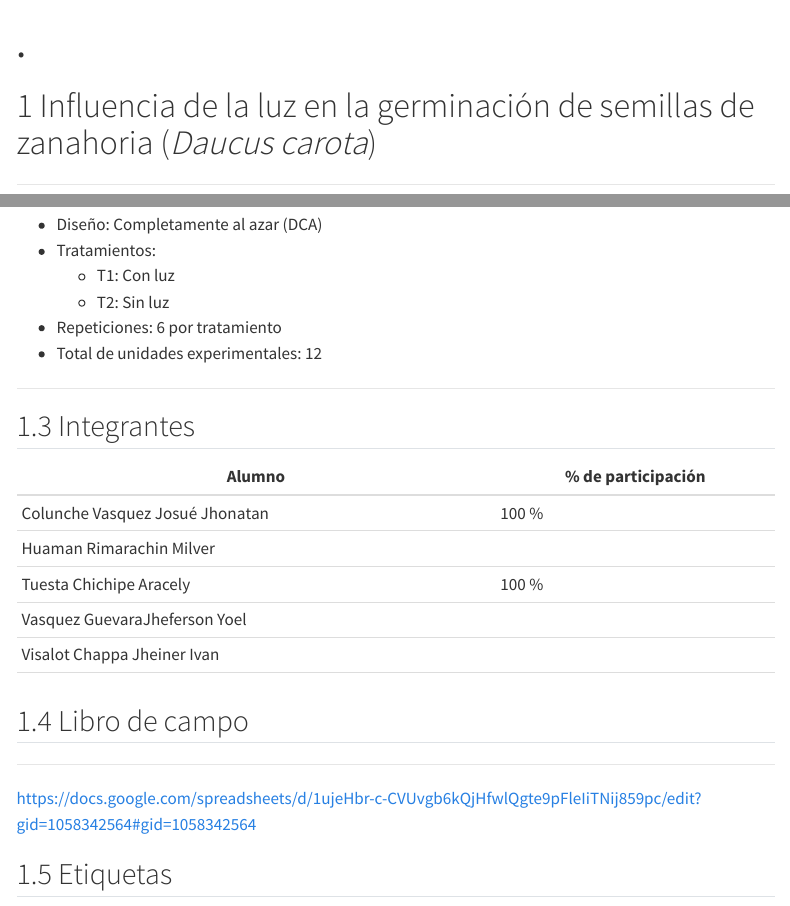
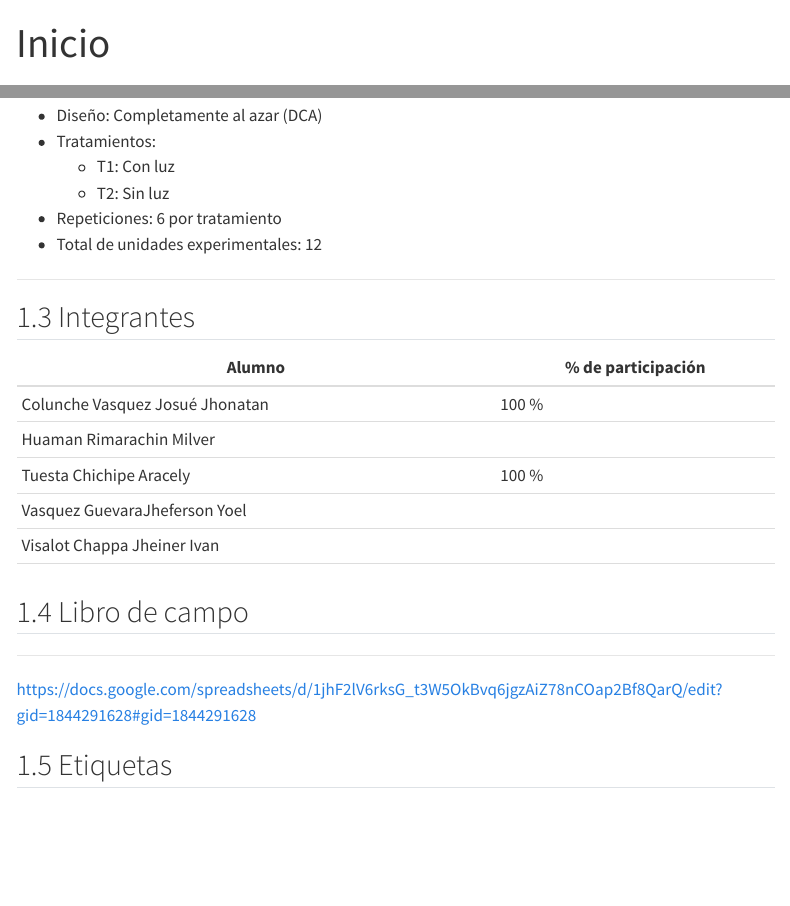
Before and after one commit to 7342664321-bot/GRUP_ZANAHORIA, a Quarto document (index.qmd): the page in a window 1100 px wide, from its top, and a second part further down, joined at a grey line. Rendered offline with R 4.5, knitr and Pandoc in place of Quarto, with nearby package versions; the code chunks are not run, so their results and figures are left out; menus at the side of the page are left out.

Commit message:
grup_zanahoria

```diff
--- a/index.qmd
+++ b/index.qmd
@@ -1,5 +1,5 @@
 ---
-title: "."
+title: "Inicio"
 ---
 
 # Influencia de la luz en la germinación de semillas de zanahoria (*Daucus carota*)
@@ -42,6 +42,10 @@
 
 ------------------------------------------------------------------------
 
-<https://docs.google.com/spreadsheets/d/1ujeHbr-c-CVUvgb6kQjHfwlQgte9pFleIiTNij859pc/edit?gid=1058342564#gid=1058342564>
+<https://docs.google.com/spreadsheets/d/1jhF2lV6rksG_t3W5OkBvq6jgzAiZ78nCOap2Bf8QarQ/edit?gid=1844291628#gid=1844291628>
 
 ## Etiquetas
+
+![](labels_page-0001.jpg)
+
+![](labels_page-0002.jpg)
```
Also changed, not shown: docs/search.json, labels_page-0001.jpg (added), labels_page-0002.jpg (added), 3 other files.
